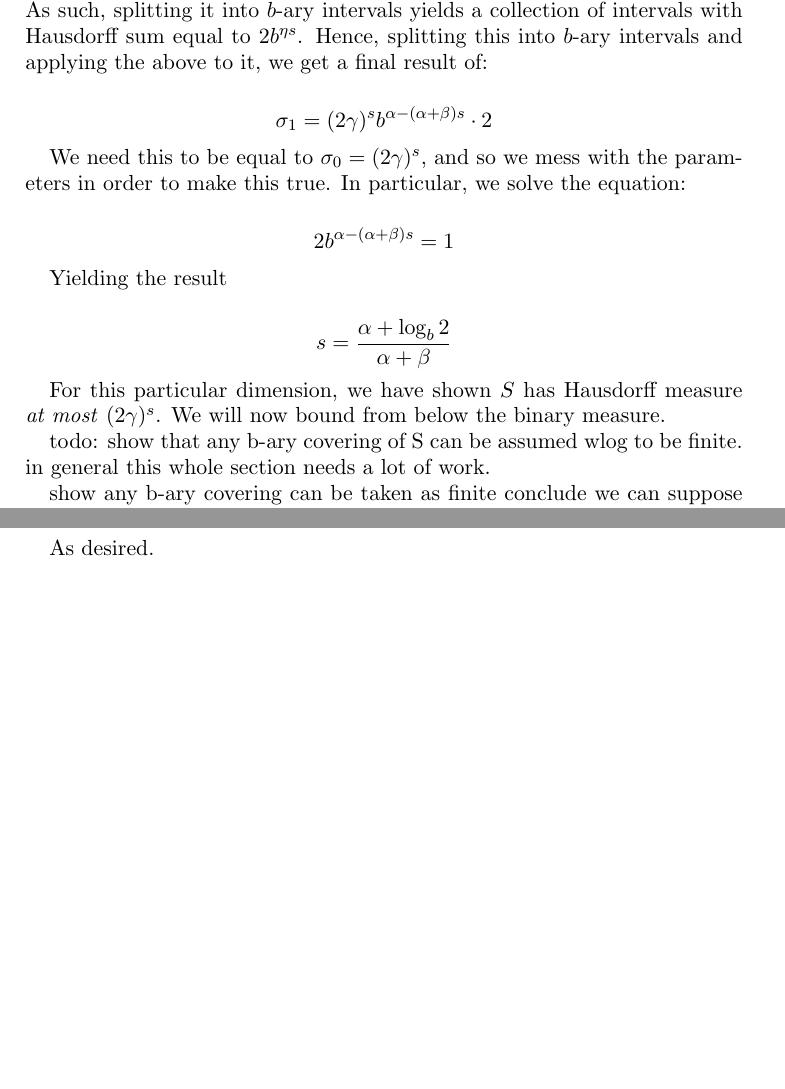
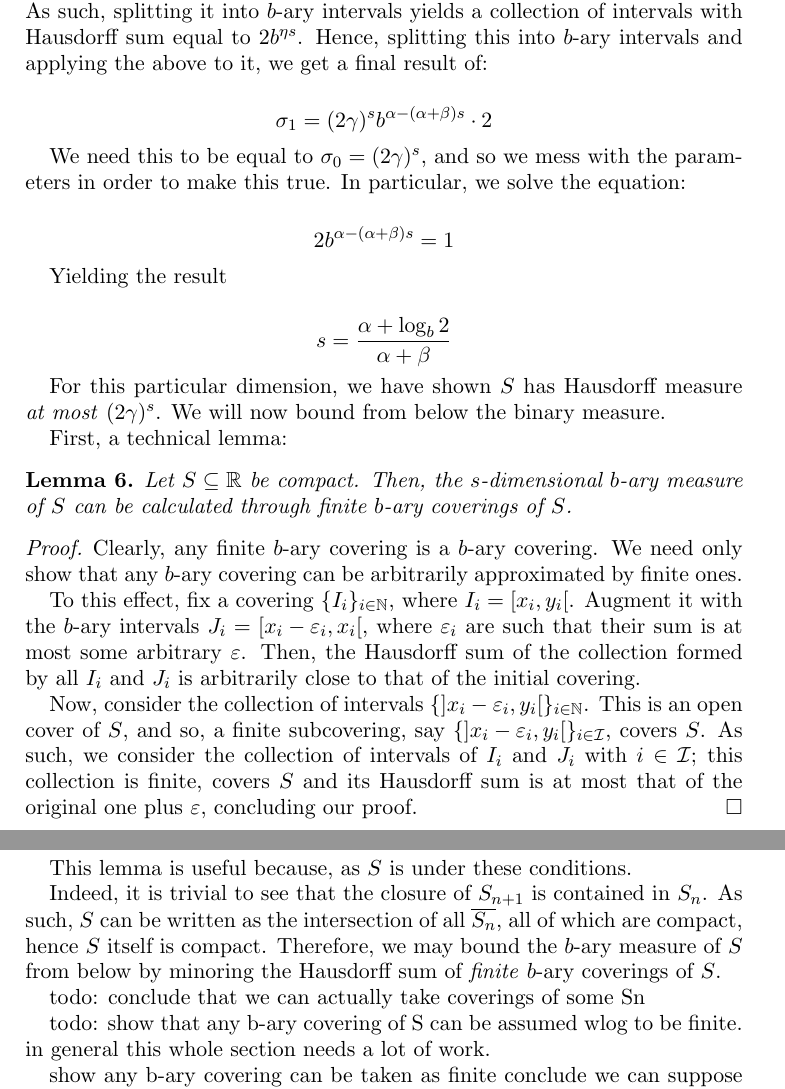
Before and after one commit to robly18/theorems, a LaTeX paper (binary.tex): two parts of pages 22 and 23 of 23 before the commit and two parts of pages 22 and 23 of 24 after it, joined at a grey line, cut so that both start at the same text, the shorter picture padded with empty space. Compiled offline with pdfLaTeX.

Commit message:
screw you

```diff
--- a/binary.tex
+++ b/binary.tex
@@ -962,6 +964,26 @@ Yielding the result
 
 For this particular dimension, we have shown $S$ has Hausdorff measure \emph{at most} $(2 \gamma)^s$. We will now bound from below the binary measure.
 
+First, a technical lemma:
+
+\begin{lemma}
+Let $S \subseteq \R$ be compact. Then, the $s$-dimensional $b$-ary measure of $S$ can be calculated through finite $b$-ary coverings of $S$.
+\end{lemma}
+
+\begin{proof}
+Clearly, any finite $b$-ary covering is a $b$-ary covering. We need only show that any $b$-ary covering can be arbitrarily approximated by finite ones.
+
+To this effect, fix a covering $\{ I_i \}_{i \in \N}$, where $I_i = \left[x_i, y_i \right[$. Augment it with the $b$-ary intervals $J_i = \left[x_i - \varepsilon_i, x_i \right[$, where $\varepsilon_i$ are such that their sum is at most some arbitrary $\varepsilon$. Then, the Hausdorff sum of the collection formed by all $I_i$ and $J_i$ is arbitrarily close to that of the initial covering.
+
+Now, consider the collection of intervals $\{ \left]x_i - \varepsilon_i, y_i \right[ \}_{i \in \N}$. This is an open cover of $S$, and so, a finite subcovering, say $\{ \left]x_i - \varepsilon_i, y_i \right[ \}_{i \in \mathcal{I}}$, covers $S$. As such, we consider the collection of intervals of $I_i$ and $J_i$ with $i \in \mathcal{I}$; this collection is finite, covers $S$ and its Hausdorff sum is at most that of the original one plus $\varepsilon$, concluding our proof.
+\end{proof}
+
+This lemma is useful because, as $S$ is under these conditions.
+
+Indeed, it is trivial to see that the closure of $S_{n+1}$ is contained in $S_n$. As such, $S$ can be written as the intersection of all $\overline{S_n}$, all of which are compact, hence $S$ itself is compact. Therefore, we may bound the $b$-ary measure of $S$ from below by minoring the Hausdorff sum of \emph{finite} $b$-ary coverings of $S$.
+
+todo: conclude that we can actually take coverings of some Sn
+
 todo: show that any b-ary covering of S can be assumed wlog to be finite. in general this whole section needs a lot of work.
 
 show any b-ary covering can be taken as finite
@@ -982,7 +1004,7 @@ Consider such a scaled down copy, let $c$ be its center, and fix an arbitrary $b
 
 \[ 2 b^{-(\alpha + \beta) s} = b^{-\alpha} \]
 
-As desired.
+Which concludes our proof.
 
 
 
```
Also changed, not shown: binary.tex (2 more changed lines).
